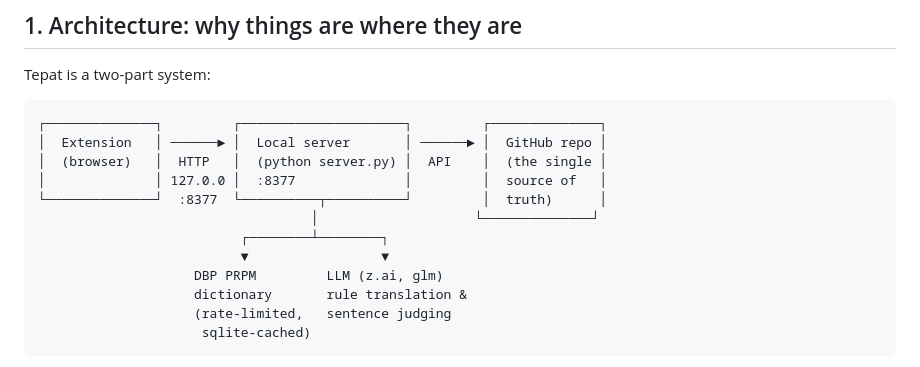
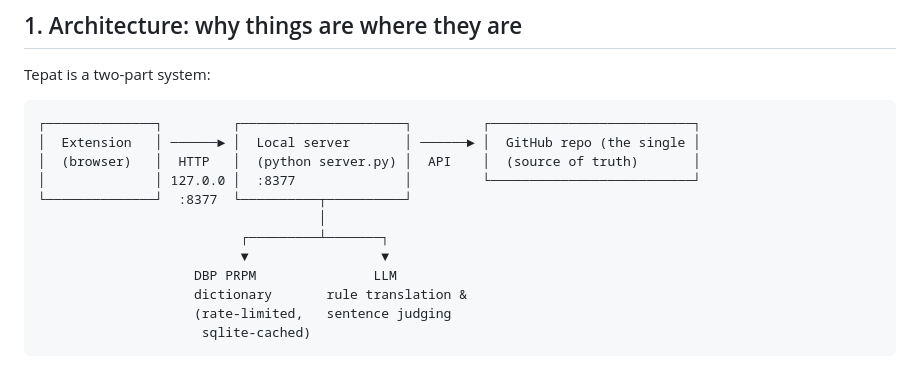
Before and after one commit to chenjunxu-ytl/tepat, a Markdown page: ADMIN_GUIDE.md, the part around the change. Drawn GitHub-style.

Commit message:
Revise system diagram in ADMIN_GUIDE.md
Updated diagram to clarify GitHub repo as the source of truth.

````diff
--- a/ADMIN_GUIDE.md
+++ b/ADMIN_GUIDE.md
@@ -12,15 +12,15 @@ happens behind the scenes*, and *where the data lives*.
 Tepat is a two-part system:
 
 ```
-┌──────────────┐         ┌─────────────────────┐         ┌──────────────┐
-│  Extension   │ ──────► │  Local server       │ ──────► │  GitHub repo │
-│  (browser)   │  HTTP   │  (python server.py) │  API    │  (the single │
-│              │ 127.0.0 │  :8377              │         │  source of   │
-└──────────────┘  :8377  └──────────┬──────────┘         │  truth)      │
-                                   │                    └──────────────┘
-                          ┌────────┴────────┐
+┌──────────────┐         ┌─────────────────────┐         ┌──────────────────────────┐
+│  Extension   │ ──────► │  Local server       │ ──────► │  GitHub repo (the single │
+│  (browser)   │  HTTP   │  (python server.py) │  API    │  (source of truth)       │
+│              │ 127.0.0 │  :8377              │         └──────────────────────────┘
+└──────────────┘  :8377  └──────────┬──────────┘
+                                    │
+                          ┌─────────┴───────┐
                           ▼                 ▼
-                    DBP PRPM         LLM (z.ai, glm)
+                    DBP PRPM               LLM
                     dictionary       rule translation &
                     (rate-limited,   sentence judging
                      sqlite-cached)
````
